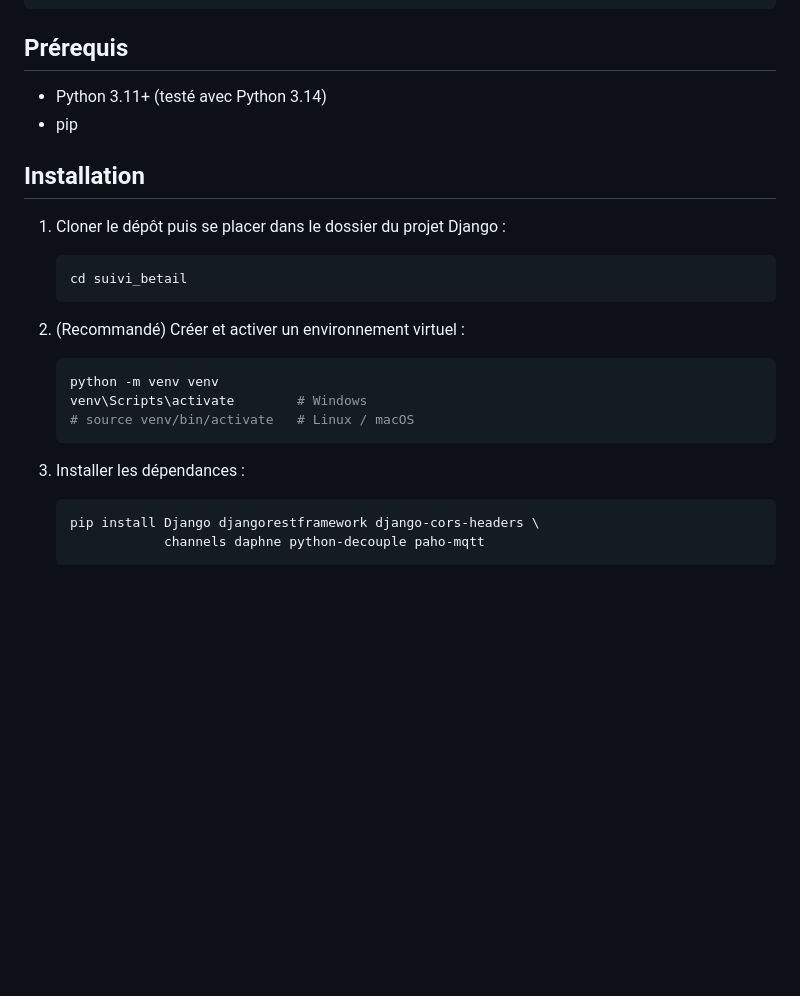
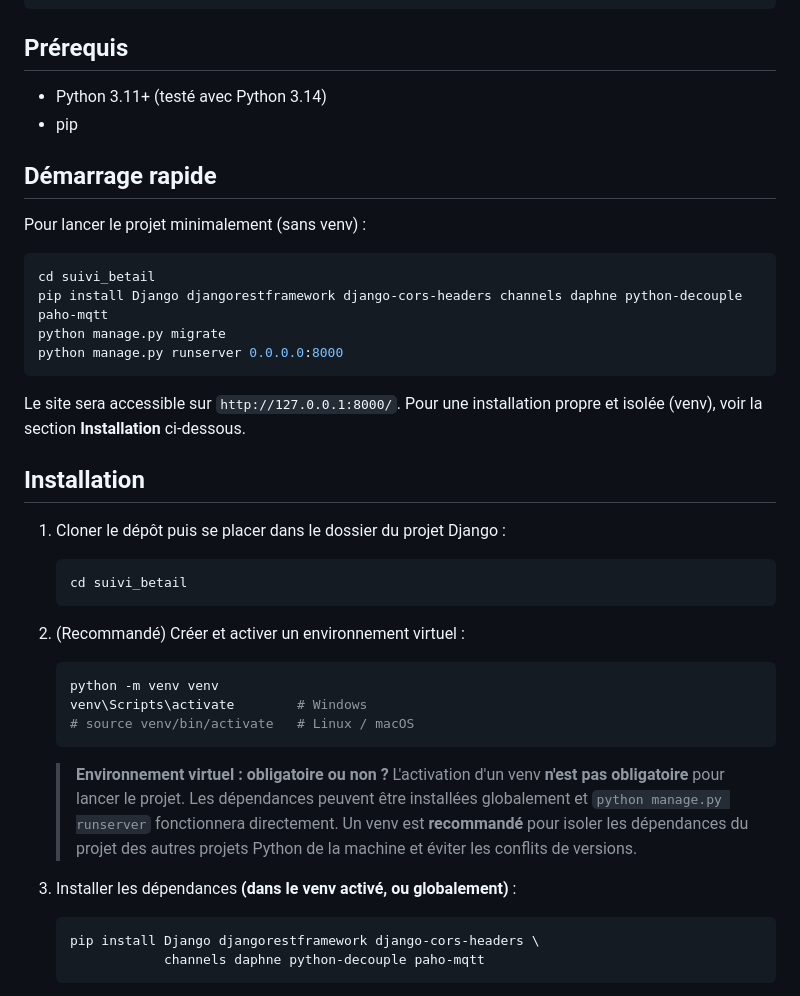
Before and after one commit to thiaw02/geobetail, a Markdown page: README.md, the part around the change. GitHub-like rendering; blank space fills up the shorter version.

Commit message:
Mise a jour du README : demarrage rapide et precision sur l'environnement virtuel

````diff
--- a/README.md
+++ b/README.md
@@ -49,6 +49,20 @@ projetgeobetail/
 - Python 3.11+ (testé avec Python 3.14)
 - pip
 
+## Démarrage rapide
+
+Pour lancer le projet minimalement (sans venv) :
+
+```bash
+cd suivi_betail
+pip install Django djangorestframework django-cors-headers channels daphne python-decouple paho-mqtt
+python manage.py migrate
+python manage.py runserver 0.0.0.0:8000
+```
+
+Le site sera accessible sur `http://127.0.0.1:8000/`.
+Pour une installation propre et isolée (venv), voir la section **Installation** ci-dessous.
+
 ## Installation
 
 1. Cloner le dépôt puis se placer dans le dossier du projet Django :
@@ -65,7 +79,14 @@ projetgeobetail/
    # source venv/bin/activate   # Linux / macOS
    ```
 
-3. Installer les dépendances :
+   > **Environnement virtuel : obligatoire ou non ?**
+   > L'activation d'un venv **n'est pas obligatoire** pour lancer le projet.
+   > Les dépendances peuvent être installées globalement et `python manage.py runserver`
+   > fonctionnera directement. Un venv est **recommandé** pour isoler les
+   > dépendances du projet des autres projets Python de la machine et éviter les
+   > conflits de versions.
+
+3. Installer les dépendances **(dans le venv activé, ou globalement)** :
 
    ```bash
    pip install Django djangorestframework django-cors-headers \
````
